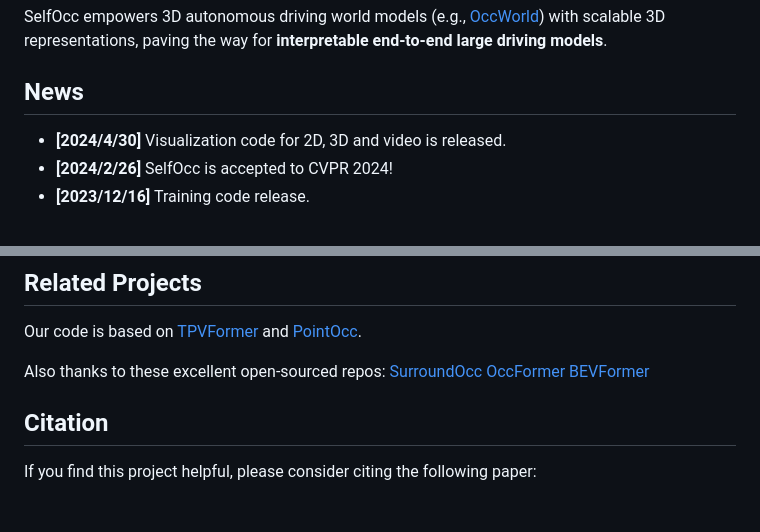
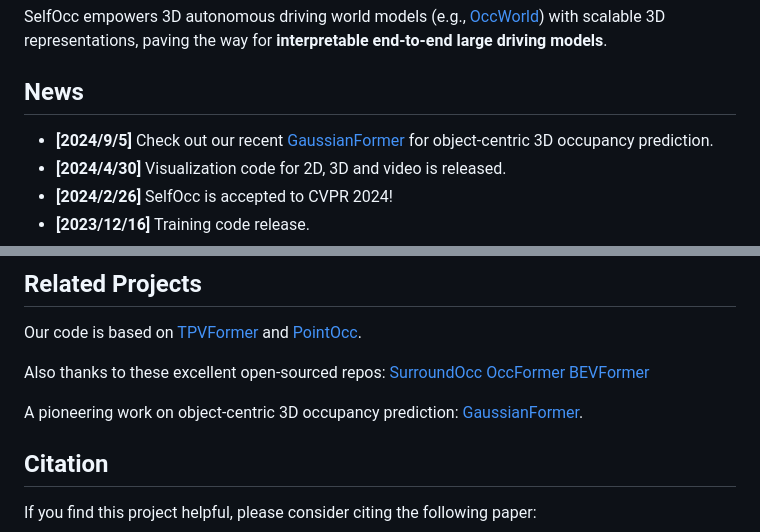
Before and after one commit to huang-yh/SelfOcc, a Markdown page: README.md, 2 parts joined by grey strips. Rendered like a GitHub page; blank space fills up the shorter version.

```diff
--- a/README.md
+++ b/README.md
@@ -10,6 +10,7 @@
 SelfOcc empowers 3D autonomous driving world models (e.g., [OccWorld](https://github.com/wzzheng/OccWorld)) with scalable 3D representations, paving the way for **interpretable end-to-end large driving models**.
 
 ## News
+- **[2024/9/5]** Check out our recent [GaussianFormer](https://github.com/huang-yh/GaussianFormer) for object-centric 3D occupancy prediction.
 - **[2024/4/30]** Visualization code for 2D, 3D and video is released.
 - **[2024/2/26]** SelfOcc is accepted to CVPR 2024!
 - **[2023/12/16]** Training code release.
@@ -108,6 +109,8 @@ Also thanks to these excellent open-sourced repos:
 [OccFormer](https://github.com/zhangyp15/OccFormer)
 [BEVFormer](https://github.com/fundamentalvision/BEVFormer)
 
+A pioneering work on object-centric 3D occupancy prediction: [GaussianFormer](https://github.com/huang-yh/GaussianFormer).
+
 ## Citation
 
 If you find this project helpful, please consider citing the following paper:
```
